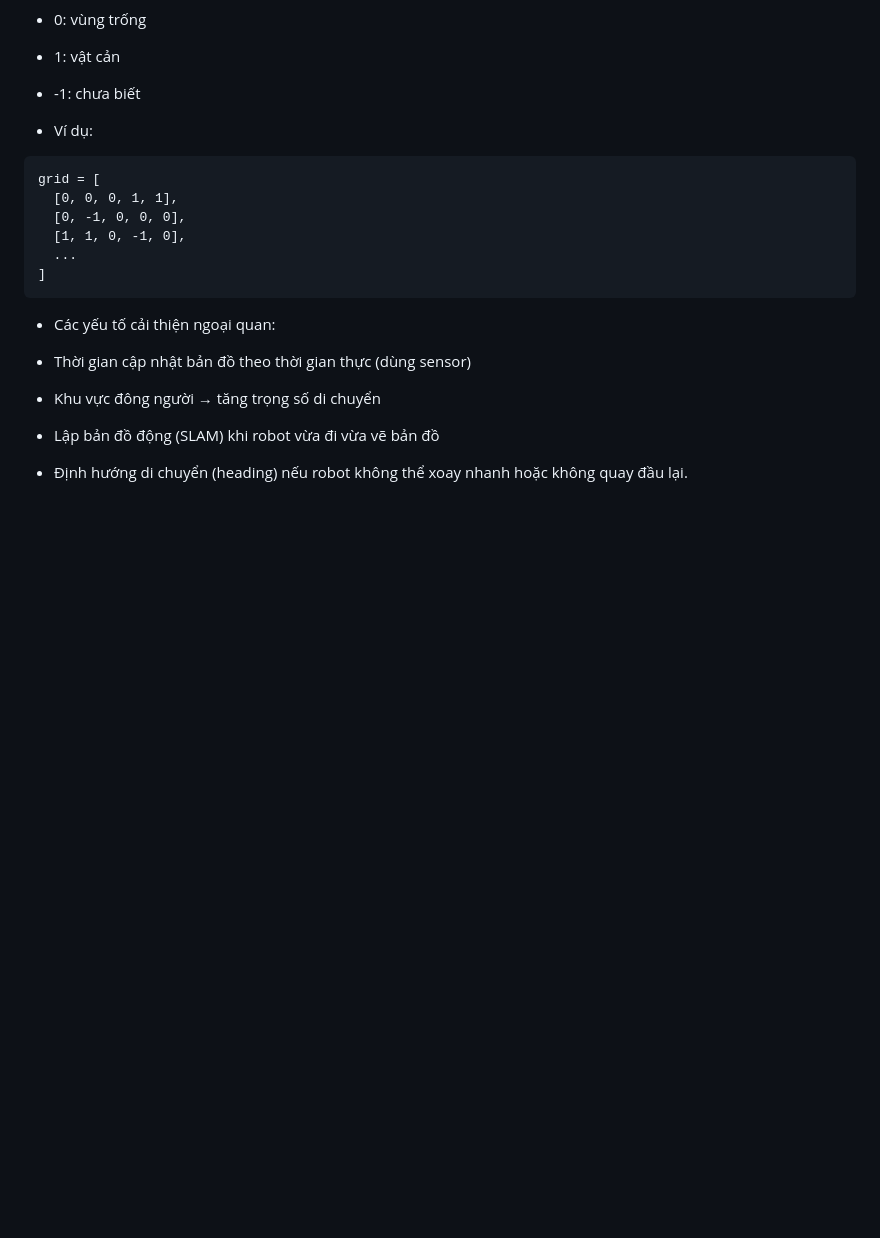
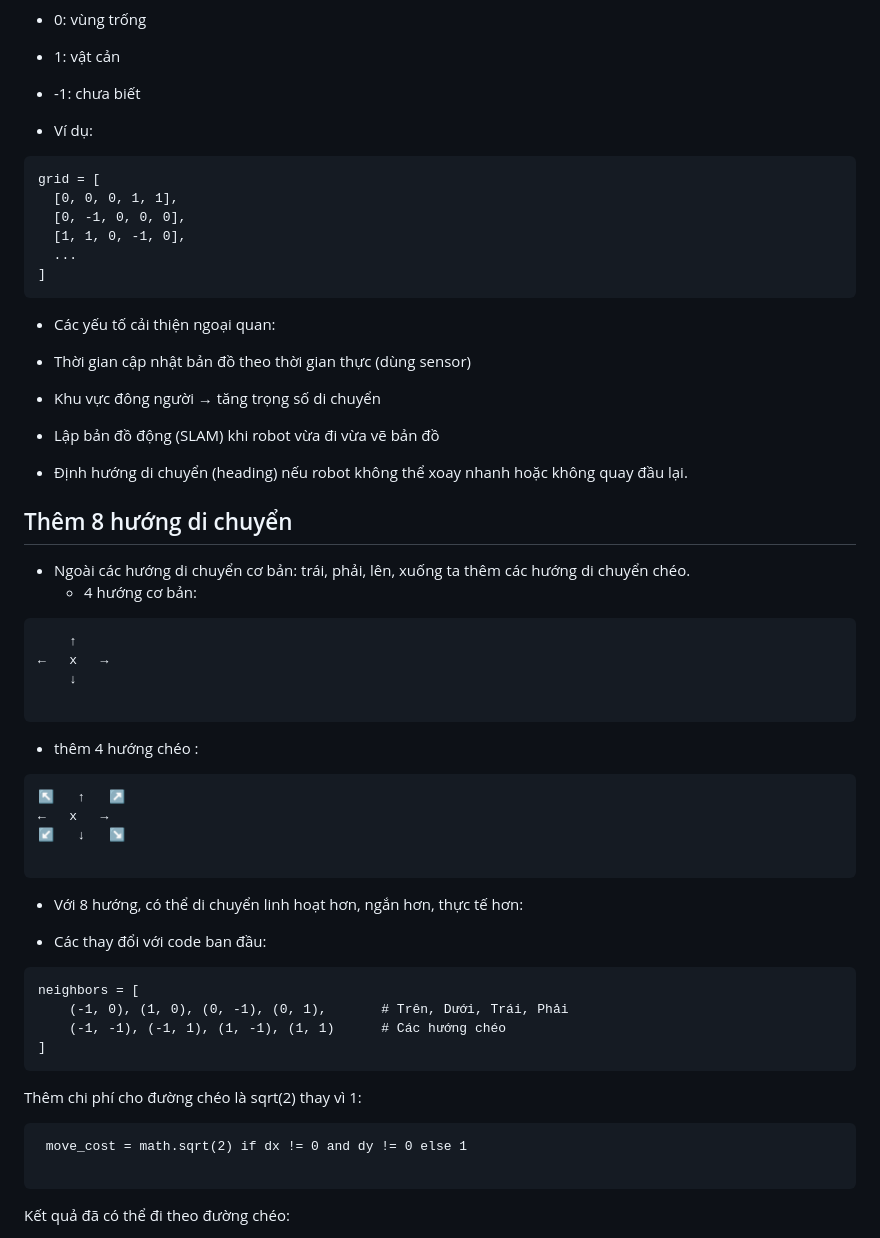
Before and after one commit to imthiet/charity, a Markdown page: README.md, the part around one of its changes. Rendered like a GitHub page; blank space fills up the shorter version.

````diff
--- a/README.md
+++ b/README.md
@@ -237,3 +237,41 @@ grid = [
 - Lập bản đồ động (SLAM) khi robot vừa đi vừa vẽ bản đồ
 
 - Định hướng di chuyển (heading) nếu robot không thể xoay nhanh hoặc không quay đầu lại.
+
+## Thêm 8 hướng di chuyển
+
+- Ngoài các hướng di chuyển cơ bản: trái, phải, lên, xuống ta thêm các hướng di chuyển chéo.
+  - 4 hướng cơ bản:
+
+```
+    ↑
+←   x   →
+    ↓
+
+```
+
+  - thêm 4 hướng chéo :
+```
+↖   ↑   ↗
+←   x   →
+↙   ↓   ↘
+
+```
+- Với 8 hướng, có thể di chuyển linh hoạt hơn, ngắn hơn, thực tế hơn:
+
+- Các thay đổi với code ban đầu:
+
+```
+neighbors = [
+    (-1, 0), (1, 0), (0, -1), (0, 1),       # Trên, Dưới, Trái, Phải
+    (-1, -1), (-1, 1), (1, -1), (1, 1)      # Các hướng chéo
+]
+```
+Thêm chi phí cho đường chéo là sqrt(2) thay vì 1:
+
+```
+ move_cost = math.sqrt(2) if dx != 0 and dy != 0 else 1
+
+```
+Kết quả đã có thể đi theo đường chéo:
+
````
Also changed, not shown: other parts of README.md (+1 -0 lines).
